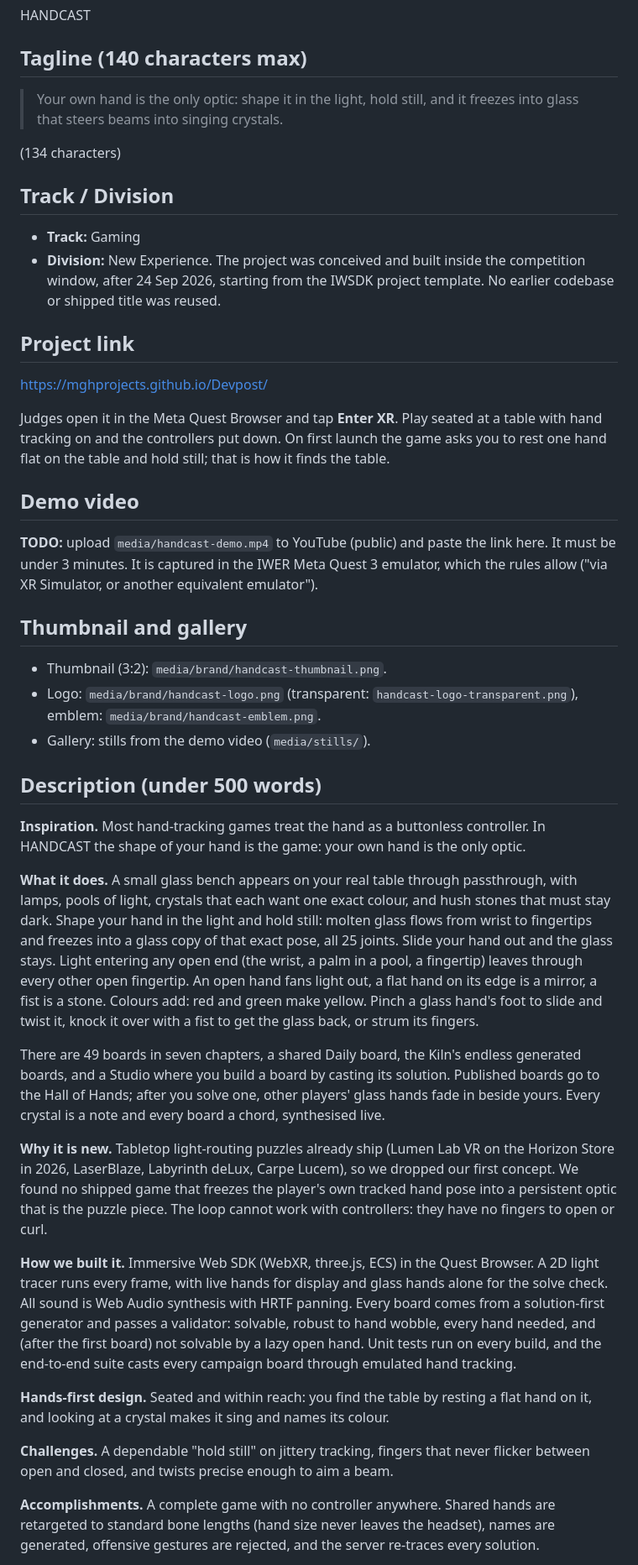
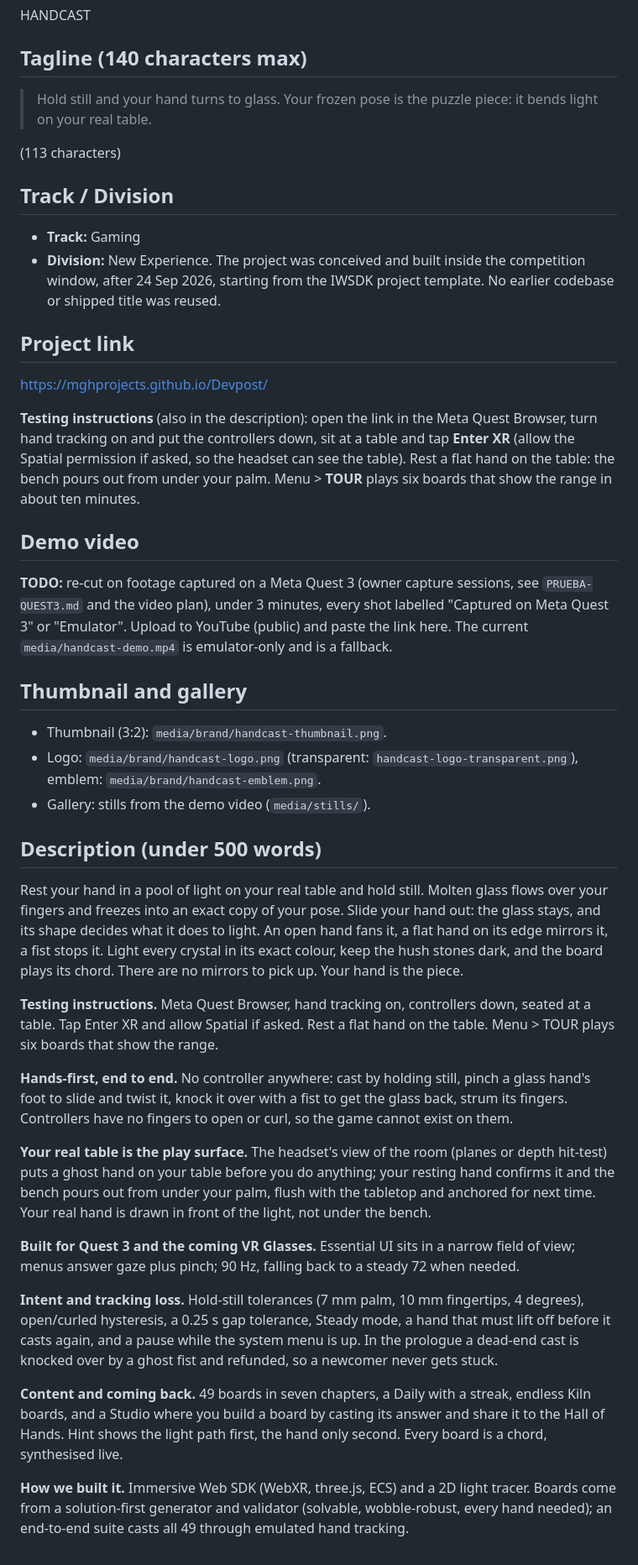
Before and after one commit to MGHProjects/Devpost, a Markdown page: handcast/SUBMISSION.md, the part around one of its changes. Shown at 84% size. GitHub-like rendering.

Commit message:
Submission draft: rewritten for the rubric
New tagline and opening, testing instructions (Tour), sections per judging
criterion, no rival titles, honest video note, set-up and passthrough
details in the hand-interactions field. 496 words.

Co-Authored-By: Claude Opus 5.5 <noreply@anthropic.com>
Claude-Session: https://claude.ai/code/session_01SQzHwZPX4BZuyVGzLnV7M1

```diff
--- a/handcast/SUBMISSION.md
+++ b/handcast/SUBMISSION.md
@@ -10,9 +10,9 @@ HANDCAST
 
 ## Tagline (140 characters max)
 
-> Your own hand is the only optic: shape it in the light, hold still, and it freezes into glass that steers beams into singing crystals.
+> Hold still and your hand turns to glass. Your frozen pose is the puzzle piece: it bends light on your real table.
 
-(134 characters)
+(113 characters)
 
 ## Track / Division
 
@@ -25,17 +25,20 @@ HANDCAST
 
 https://mghprojects.github.io/Devpost/
 
-Judges open it in the Meta Quest Browser and tap **Enter XR**. Play seated at
-a table with hand tracking on and the controllers put down. On first launch
-the game asks you to rest one hand flat on the table and hold still; that is
-how it finds the table.
+**Testing instructions** (also in the description): open the link in the
+Meta Quest Browser, turn hand tracking on and put the controllers down, sit at
+a table and tap **Enter XR** (allow the Spatial permission if asked, so the
+headset can see the table). Rest a flat hand on the table: the bench pours out
+from under your palm. Menu > **TOUR** plays six boards that show the range in
+about ten minutes.
 
 ## Demo video
 
-**TODO:** upload `media/handcast-demo.mp4` to YouTube (public) and paste the
-link here. It must be under 3 minutes. It is captured in the IWER Meta Quest 3
-emulator, which the rules allow ("via XR Simulator, or another equivalent
-emulator").
+**TODO:** re-cut on footage captured on a Meta Quest 3 (owner capture
+sessions, see `PRUEBA-QUEST3.md` and the video plan), under 3 minutes, every
+shot labelled "Captured on Meta Quest 3" or "Emulator". Upload to YouTube
+(public) and paste the link here. The current `media/handcast-demo.mp4` is
+emulator-only and is a fallback.
 
 ## Thumbnail and gallery
 
@@ -46,53 +49,45 @@ emulator").
 
 ## Description (under 500 words)
 
-**Inspiration.** Most hand-tracking games treat the hand as a buttonless
-controller. In HANDCAST the shape of your hand is the game: your own hand is
-the only optic.
+Rest your hand in a pool of light on your real table and hold still. Molten
+glass flows over your fingers and freezes into an exact copy of your pose. Slide your hand out: the glass stays, and its shape decides what it
+does to light. An open hand fans it, a flat hand on its edge mirrors it, a fist
+stops it. Light every crystal in its exact colour, keep the hush stones dark,
+and the board plays its chord. There are no mirrors to pick up. Your hand is
+the piece.
 
-**What it does.** A small glass bench appears on your real table through
-passthrough, with lamps, pools of light, crystals that each want one exact
-colour, and hush stones that must stay dark. Shape your hand in the light and
-hold still: molten glass flows from wrist to fingertips and freezes into a
-glass copy of that exact pose, all 25 joints. Slide your hand out and the glass
-stays. Light entering any open end (the wrist, a palm in a pool, a fingertip)
-leaves through every other open fingertip.
-An open hand fans light out, a flat hand on its edge is a mirror, a fist is a
-stone. Colours add: red and green make yellow. Pinch a glass hand's foot to
-slide and twist it, knock it over with a fist to get the glass back, or strum
-its fingers.
+**Testing instructions.** Meta Quest Browser, hand tracking on, controllers
+down, seated at a table. Tap Enter XR and allow Spatial if asked. Rest a flat
+hand on the table. Menu > TOUR plays six boards that show the range.
 
-There are 49 boards in seven chapters, a shared Daily board, the Kiln's
-endless generated boards, and a Studio where you build a board by casting its
-solution. Published boards go to the Hall of Hands;
-after you solve one, other players' glass hands fade in beside yours. Every
-crystal is a note and every board a chord, synthesised live.
+**Hands-first, end to end.** No controller anywhere: cast by holding still,
+pinch a glass hand's foot to slide and twist it, knock it over with a fist to
+get the glass back, strum its fingers. Controllers have no fingers to open or
+curl, so the game cannot exist on them.
 
-**Why it is new.** Tabletop light-routing puzzles already ship (Lumen Lab VR
-on the Horizon Store in 2026, LaserBlaze, Labyrinth deLux, Carpe Lucem), so we
-dropped our first concept. We found no shipped game that freezes the
-player's own tracked hand pose into a persistent optic that is the puzzle
-piece. The loop cannot work with controllers: they have no fingers to open or
-curl.
+**Your real table is the play surface.** The headset's view of the room
+(planes or depth hit-test) puts a ghost hand on your table before you do
+anything; your resting hand confirms it and the bench pours out from under your
+palm, flush with the tabletop and anchored for next time. Your real hand is
+drawn in front of the light, not under the bench.
 
-**How we built it.** Immersive Web SDK (WebXR, three.js, ECS) in the Quest
-Browser. A 2D light tracer runs every frame, with live hands for display and
-glass hands alone for the solve check. All sound is Web Audio
-synthesis with HRTF panning. Every board comes from a solution-first generator
-and passes a validator: solvable, robust to hand wobble, every hand needed,
-and (after the first board) not solvable by a lazy open hand. Unit tests run on every build, and the
-end-to-end suite casts every campaign board through emulated hand tracking.
+**Built for Quest 3 and the coming VR Glasses.** Essential UI sits in a narrow
+field of view; menus answer gaze plus pinch; 90 Hz, falling back to a steady
+72 when needed.
 
-**Hands-first design.** Seated and within reach: you find the table by
-resting a flat hand on it, and looking at a crystal makes it sing and names
-its colour.
+**Intent and tracking loss.** Hold-still tolerances (7 mm palm, 10 mm
+fingertips, 4 degrees), open/curled hysteresis, a 0.25 s gap tolerance, Steady
+mode, a hand that must lift off before it casts again, and a pause while the
+system menu is up. In the prologue a dead-end cast is knocked over by a ghost
+fist and refunded, so a newcomer never gets stuck.
 
-**Challenges.** A dependable "hold still" on jittery tracking, fingers that
-never flicker between open and closed, and twists precise enough to aim a
-beam.
+**Content and coming back.** 49 boards in seven chapters, a Daily with a
+streak, endless Kiln boards, and a Studio where you build a board by casting
+its answer and share it to the Hall of Hands. Hint shows the light path first,
+the hand only second. Every board is a chord, synthesised live.
 
-**Accomplishments.** A complete game with no controller anywhere. Shared
-hands are retargeted to standard bone lengths (hand size never leaves the
-headset), names are generated, offensive gestures are rejected, and the server
-re-traces every solution.
+**How we built it.** Immersive Web SDK (WebXR, three.js, ECS) and a 2D light
+tracer. Boards come from a solution-first generator and validator (solvable,
+wobble-robust, every hand needed); an end-to-end suite casts all 49 through
+emulated hand tracking.
 
```
Also changed, not shown: other parts of handcast/SUBMISSION.md (+32 -12 lines).
